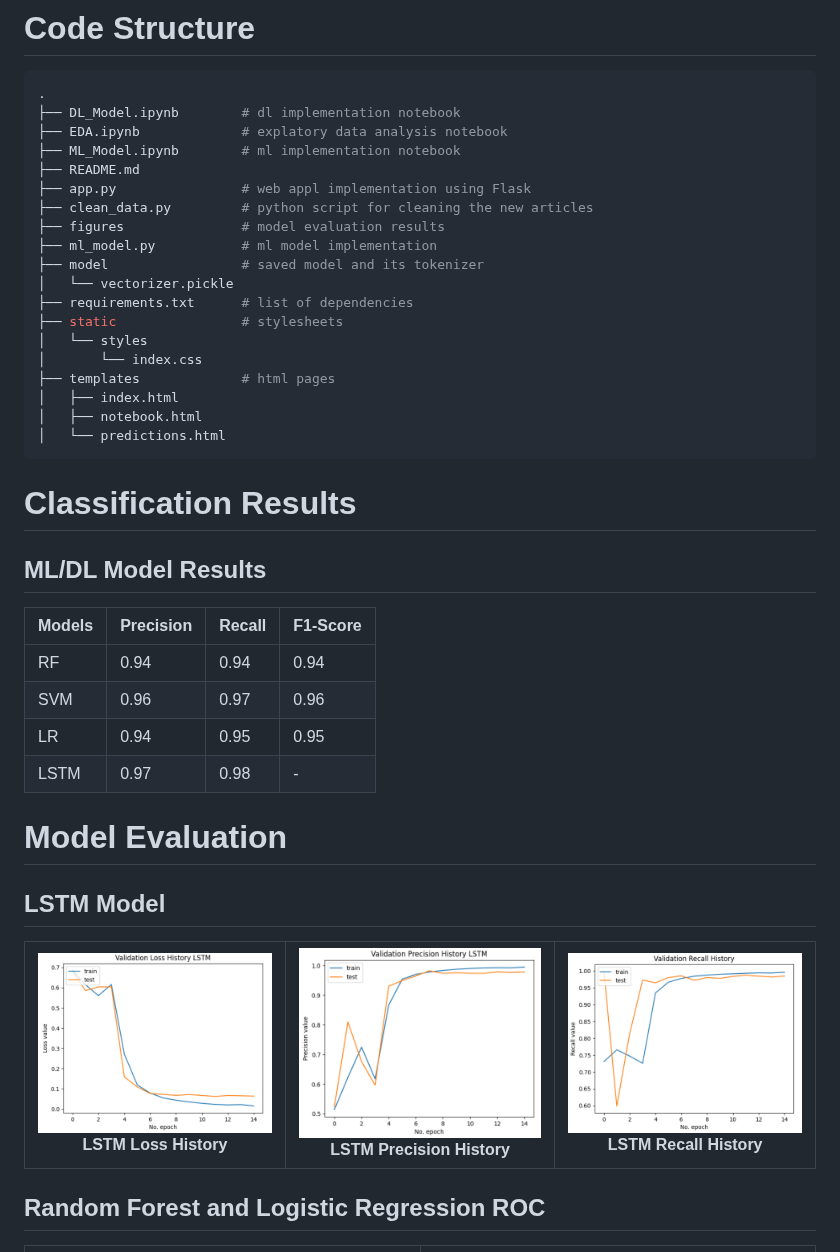
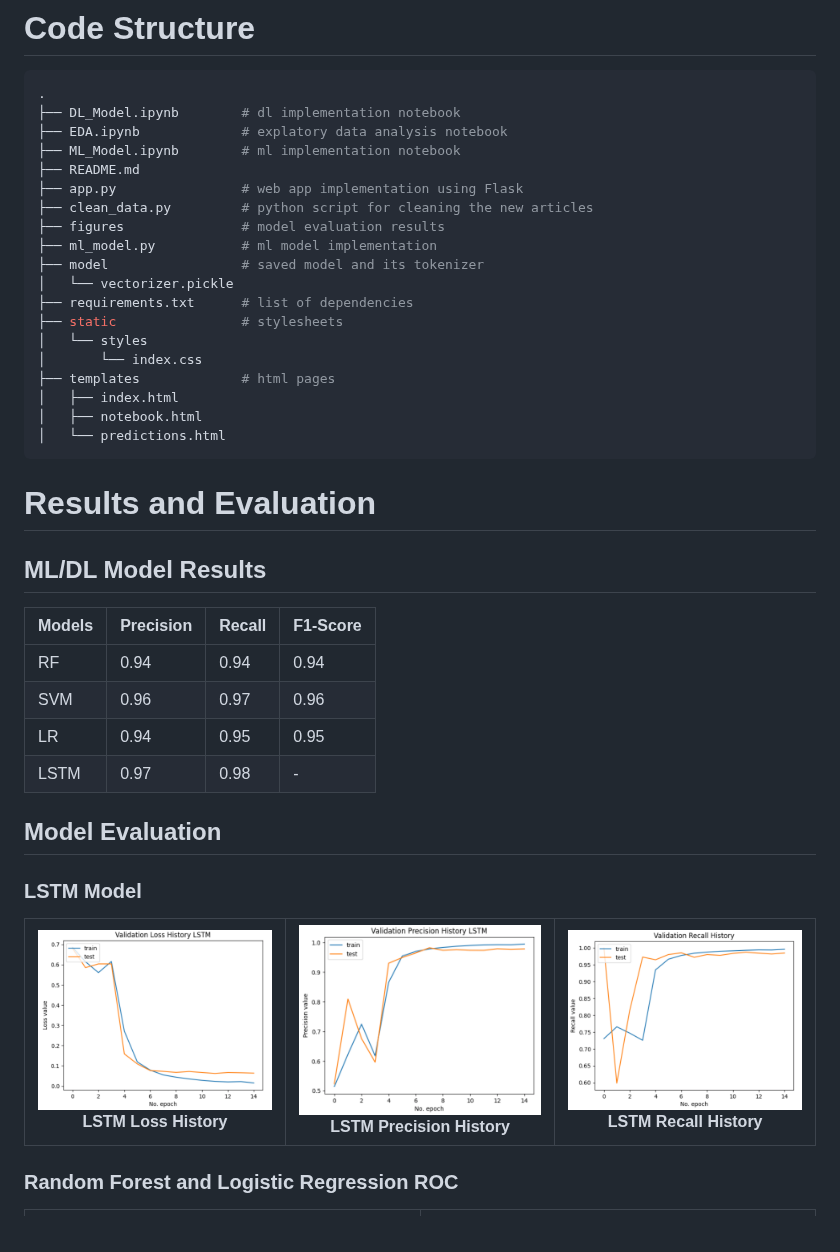
Before and after one commit to naveensk21/MLFakeNewDetect, a Markdown page: README.md, the part around the change. GitHub-like rendering.

````diff
--- a/README.md
+++ b/README.md
@@ -37,7 +37,7 @@ The dataset contains four columns: Serial number (starting from 0); Title (about
 ├── EDA.ipynb             # explatory data analysis notebook
 ├── ML_Model.ipynb        # ml implementation notebook
 ├── README.md
-├── app.py                # web appl implementation using Flask
+├── app.py                # web app implementation using Flask
 ├── clean_data.py         # python script for cleaning the new articles
 ├── figures               # model evaluation results
 ├── ml_model.py           # ml model implementation
@@ -53,7 +53,7 @@ The dataset contains four columns: Serial number (starting from 0); Title (about
 │   └── predictions.html
 ```
 
-# Classification Results
+# Results and Evaluation
 
 ## ML/DL Model Results
 
@@ -64,12 +64,12 @@ The dataset contains four columns: Serial number (starting from 0); Title (about
 | LR       |   0.94    |  0.95  |   0.95   |
 | LSTM     |   0.97    |  0.98  |    -     |
 
-# Model Evaluation
-## LSTM Model
+## Model Evaluation
+### LSTM Model
 
 |![](figures/LSTM_Loss.png)<br>LSTM Loss History|![](figures/LSTM_Precision.png)<br>LSTM Precision History|![](figures/LSTM_Recall.png)<br>LSTM Recall History|
 |:-:|:-:|:-:|
 
-## Random Forest and Logistic Regression ROC
+### Random Forest and Logistic Regression ROC
 |![](figures/RF_ROC.png)<br>RF ROC|![](figures/LR_ROC.png)<br>LR ROC|
 |:-:|:-:|
````
